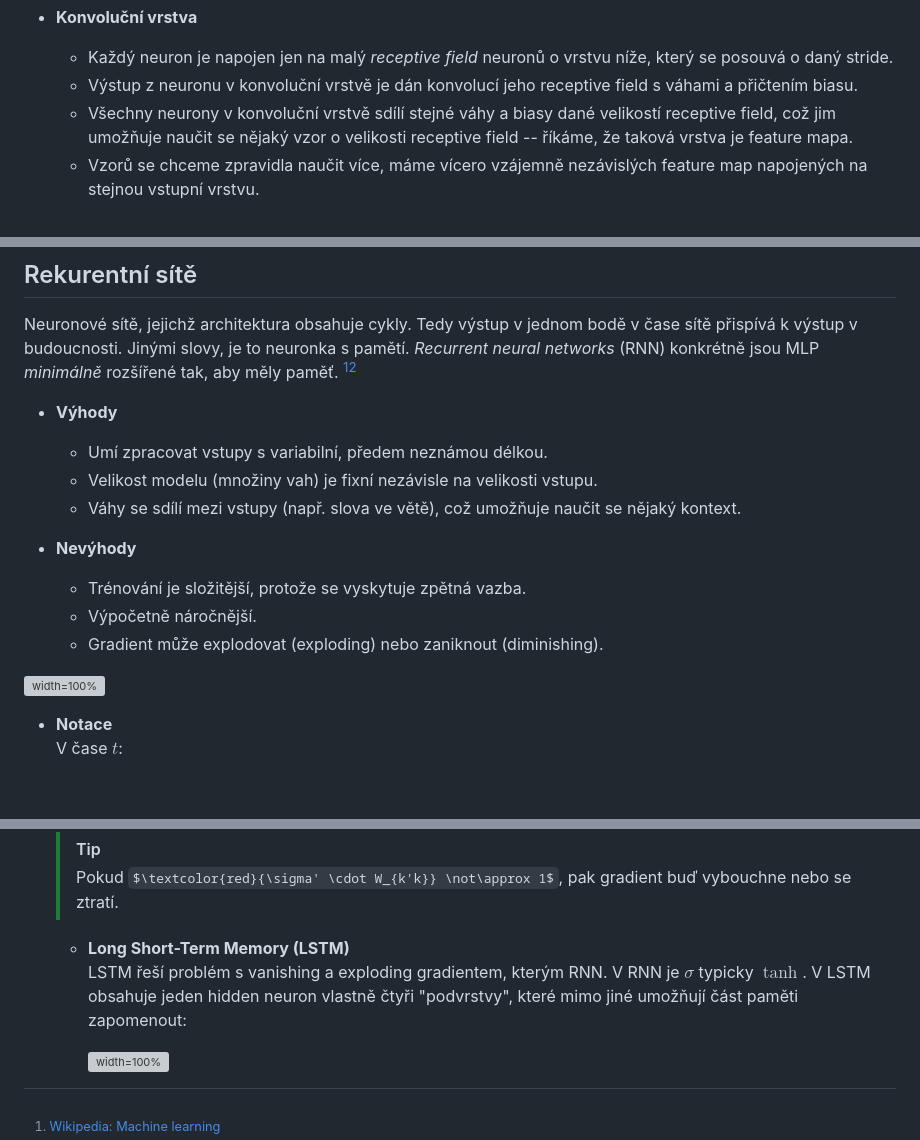
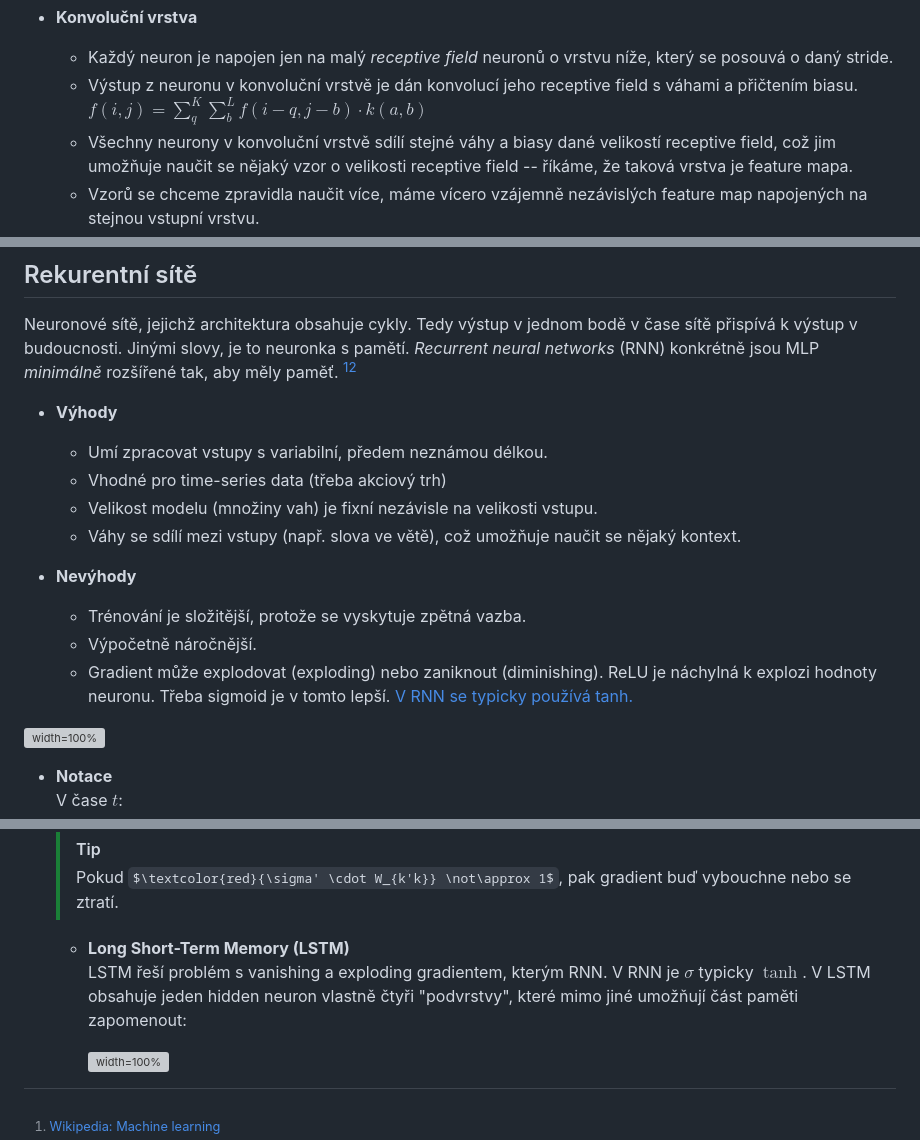
Before and after one commit to cafour/fi, a Markdown page: szmgr/SZP06_strojove_uceni.md, 3 parts joined by grey strips. GitHub-like rendering; some formulas as TeX source; blank space fills up the shorter version; grey boxes are pictures that could not be loaded.

Commit message:
[Addition] Neuronky

```diff
--- a/szmgr/SZP06_strojove_uceni.md
+++ b/szmgr/SZP06_strojove_uceni.md
@@ -286,6 +286,7 @@ Neuronové sítě uzpůsobené ke zpracování obrazu. Místo násobení matic p
 - **Konvoluční vrstva**
   - Každý neuron je napojen jen na malý _receptive field_ neuronů o vrstvu níže, který se posouvá o daný stride.
   - Výstup z neuronu v konvoluční vrstvě je dán konvolucí jeho receptive field s váhami a přičtením biasu.
+    $f(i,j) = \sum_{q}^{K} \sum_{b}^{L} f(i-q, j-b) \cdot k(a,b)$
   - Všechny neurony v konvoluční vrstvě sdílí stejné váhy a biasy dané velikostí receptive field, což jim umožňuje naučit se nějaký vzor o velikosti receptive field -- říkáme, že taková vrstva je feature mapa.
   - Vzorů se chceme zpravidla naučit více, máme vícero vzájemně nezávislých feature map napojených na stejnou vstupní vrstvu.
 - **Pooling vrstva**\
@@ -324,13 +325,14 @@ Neuronové sítě, jejichž architektura obsahuje cykly. Tedy výstup v jednom b
 - **Výhody**
 
   - Umí zpracovat vstupy s variabilní, předem neznámou délkou.
+  - Vhodné pro time-series data (třeba akciový trh)
   - Velikost modelu (množiny vah) je fixní nezávisle na velikosti vstupu.
   - Váhy se sdílí mezi vstupy (např. slova ve větě), což umožňuje naučit se nějaký kontext.
 
 - **Nevýhody**
   - Trénování je složitější, protože se vyskytuje zpětná vazba.
   - Výpočetně náročnější.
-  - Gradient může explodovat (exploding) nebo zaniknout (diminishing).
+  - Gradient může explodovat (exploding) nebo zaniknout (diminishing). ReLU je náchylná k explozi hodnoty neuronu. Třeba sigmoid je v tomto lepší. [V RNN se typicky používá tanh.](#LTSM)
 
 ![width=100%](./img/szp06_rnn.png)
 
@@ -426,7 +428,7 @@ Neuronové sítě, jejichž architektura obsahuje cykly. Tedy výstup v jednom b
   > Pokud $\textcolor{red}{\sigma' \cdot W_{k'k}} \not\approx 1$, pak gradient buď vybouchne nebo se ztratí.
 
   - **Long Short-Term Memory (LSTM)**\
-    LSTM řeší problém s vanishing a exploding gradientem, kterým RNN. V RNN je $\sigma$ typicky $\tanh$. V LSTM obsahuje jeden hidden neuron vlastně čtyři "podvrstvy", které mimo jiné umožňují část paměti zapomenout:
+    LSTM řeší problém s vanishing a exploding gradientem, kterým RNN. V RNN je $\sigma$ typicky $\tanh$. V LSTM obsahuje jeden hidden neuron vlastně čtyři "podvrstvy", které mimo jiné umožňují část paměti zapomenout: <a id="LTSM"></a>
 
     ![width=100%](./img/szp06_lstm.png)
 
```
